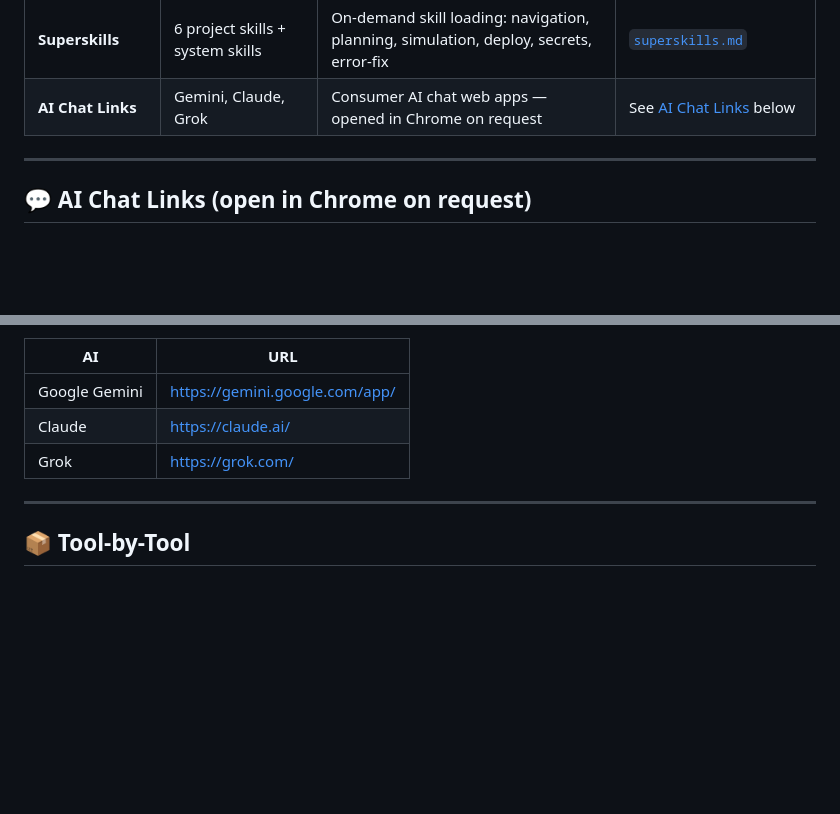
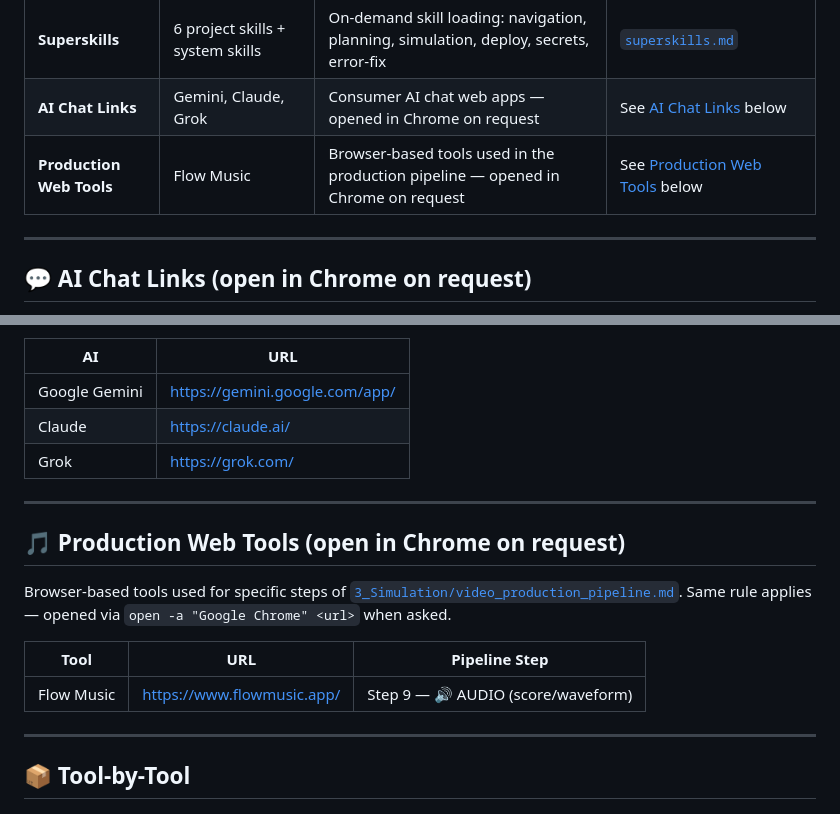
Before and after one commit to rifaterdemsahin/video-asistant, a Markdown page: 2_Environment/tools.md, 2 parts joined by grey strips. Drawn GitHub-style; blank space fills up the shorter version.

Commit message:
Add Flow Music to production web tools
Records the music tool used for Step 9 (AUDIO) of the video
production pipeline, opened in Chrome on request per the Open
Links in Chrome rule.

Co-Authored-By: Claude Sonnet 5 <noreply@anthropic.com>

```diff
--- a/2_Environment/tools.md
+++ b/2_Environment/tools.md
@@ -20,6 +20,7 @@
 | **MCP Servers** | GitHub, Azure KV, Browser, Supabase, Axiom, Fly.io, Qdrant | Model Context Protocol servers connecting agents to external tools | [`mcp.md`](./mcp.md) |
 | **Superskills** | 6 project skills + system skills | On-demand skill loading: navigation, planning, simulation, deploy, secrets, error-fix | [`superskills.md`](./superskills.md) |
 | **AI Chat Links** | Gemini, Claude, Grok | Consumer AI chat web apps — opened in Chrome on request | See [AI Chat Links](#-ai-chat-links-open-in-chrome-on-request) below |
+| **Production Web Tools** | Flow Music | Browser-based tools used in the production pipeline — opened in Chrome on request | See [Production Web Tools](#-production-web-tools-open-in-chrome-on-request) below |
 
 ---
 
@@ -32,6 +33,16 @@ Consumer AI chat web apps used directly in the browser as part of the video prod
 | Google Gemini | https://gemini.google.com/app/ |
 | Claude | https://claude.ai/ |
 | Grok | https://grok.com/ |
+
+---
+
+## 🎵 Production Web Tools (open in Chrome on request)
+
+Browser-based tools used for specific steps of [`3_Simulation/video_production_pipeline.md`](../3_Simulation/video_production_pipeline.md). Same rule applies — opened via `open -a "Google Chrome" <url>` when asked.
+
+| Tool | URL | Pipeline Step |
+|------|-----|---------------|
+| Flow Music | https://www.flowmusic.app/ | Step 9 — 🔊 AUDIO (score/waveform) |
 
 ---
 
```
